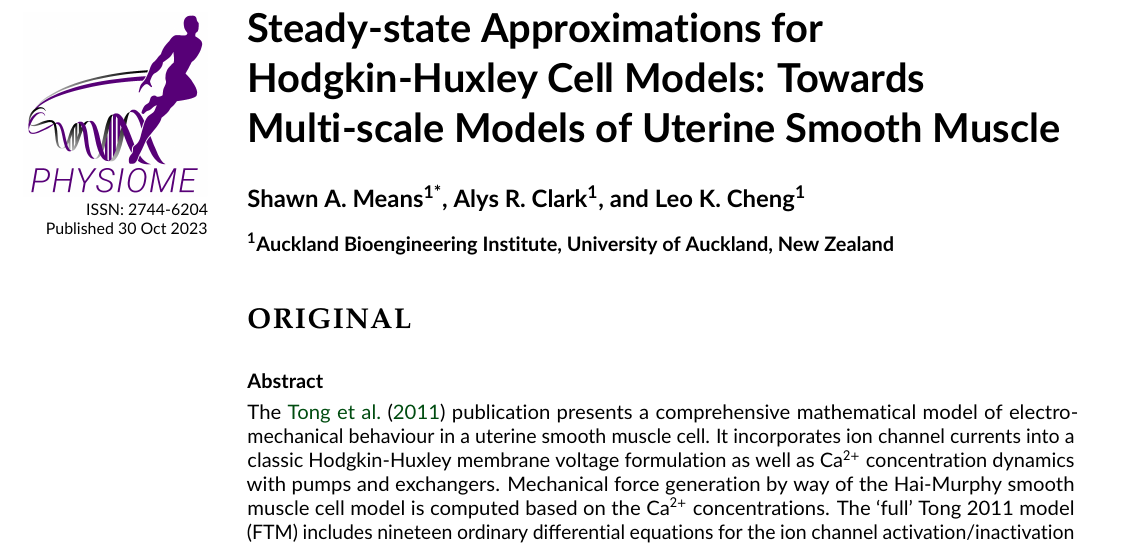
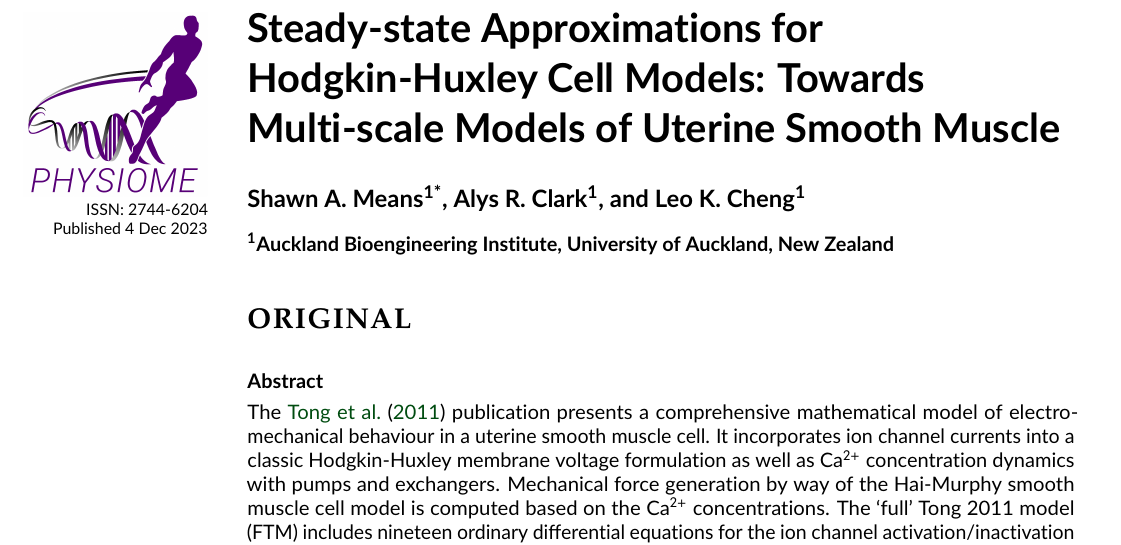
Before and after one commit to physiome-journal/S000023, a LaTeX document (source/tex/physiome_usmc_reduced_tong_v1p1.tex): part of page 1 of 5, cut so that both start at the same text. Compiled offline with pdfLaTeX.

Commit message:
Update publication date to reflect the final publication date

```diff
--- a/source/tex/physiome_usmc_reduced_tong_v1p1.tex
+++ b/source/tex/physiome_usmc_reduced_tong_v1p1.tex
@@ -30,7 +30,7 @@
 
 %% The following lines can be omitted when submitting;
 %% information will be added by editors
-\publicationdate{30 Oct 2023}
+\publicationdate{4 Dec 2023}
 \editor{David P. Nickerson}
 \curator{Shelley Fong}
 \submitteddate{15 Dec 2022}
```
